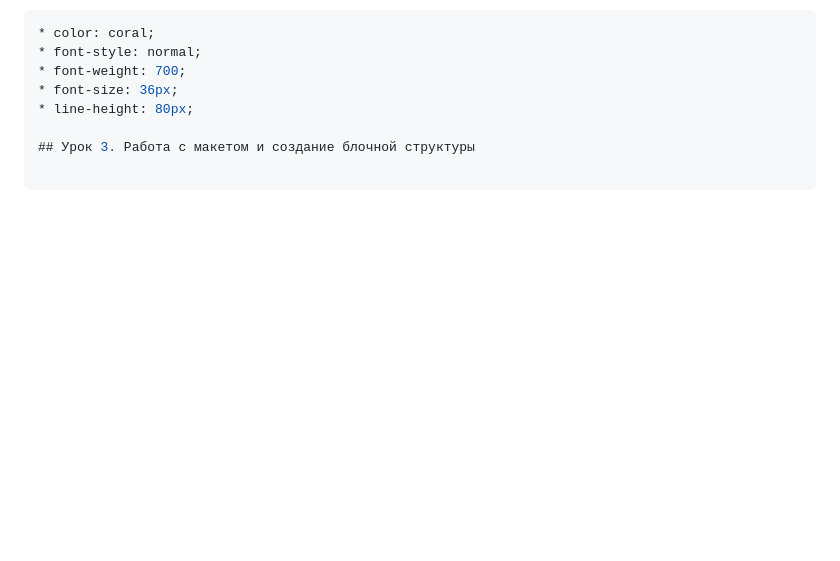
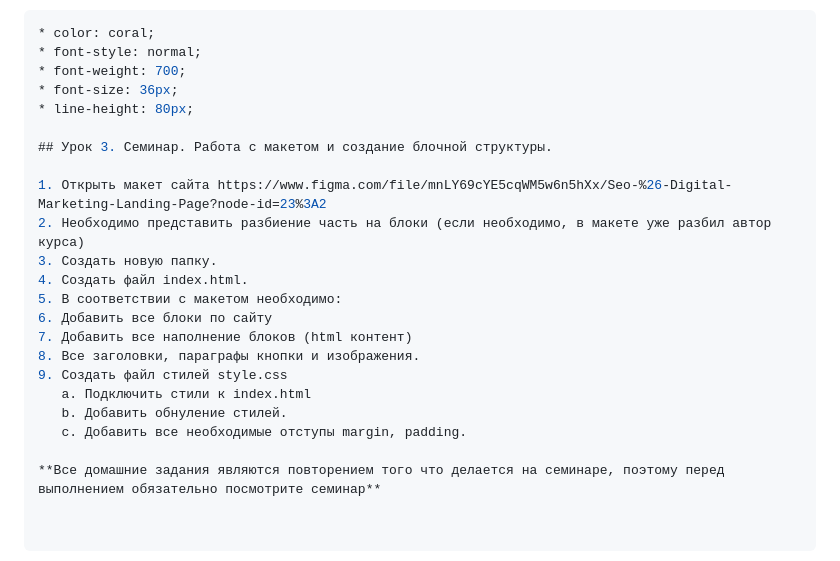
Before and after one commit to Fearenok/HW-html-css, a Markdown page: README.md, the part around the change. Rendered like a GitHub page; blank space fills up the shorter version.

Commit message:
readme hw3

```diff
--- a/README.md
+++ b/README.md
@@ -82,4 +82,19 @@
 * font-size: 36px;
 * line-height: 80px;
 
-## Урок 3. Работа с макетом и создание блочной структуры
+## Урок 3. Семинар. Работа с макетом и создание блочной структуры.
+
+1. Открыть макет сайта https://www.figma.com/file/mnLY69cYE5cqWM5w6n5hXx/Seo-%26-Digital-Marketing-Landing-Page?node-id=23%3A2
+2. Hеобходимо представить разбиение часть на блоки (если необходимо, в макете уже разбил автор курса)
+3. Создать новую папку.
+4. Создать файл index.html.
+5. В соответствии с макетом необходимо:
+6. Добавить все блоки по сайту
+7. Добавить все наполнение блоков (html контент)
+8. Все заголовки, параграфы кнопки и изображения.
+9. Создать файл стилей style.css
+   a. Подключить стили к index.html
+   b. Добавить обнуление стилей.
+   c. Добавить все необходимые отступы margin, padding.
+
+**Все домашние задания являются повторением того что делается на семинаре, поэтому перед выполнением обязательно посмотрите семинар**
```
